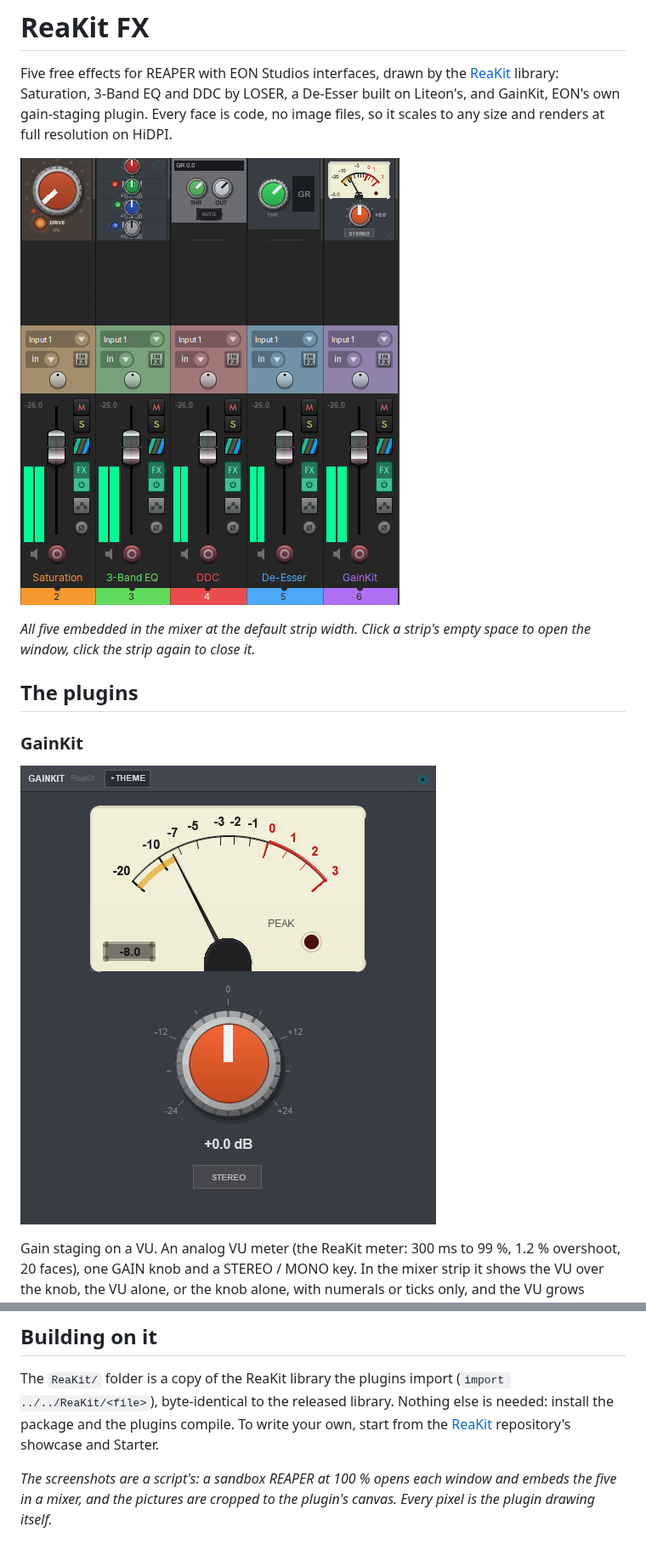
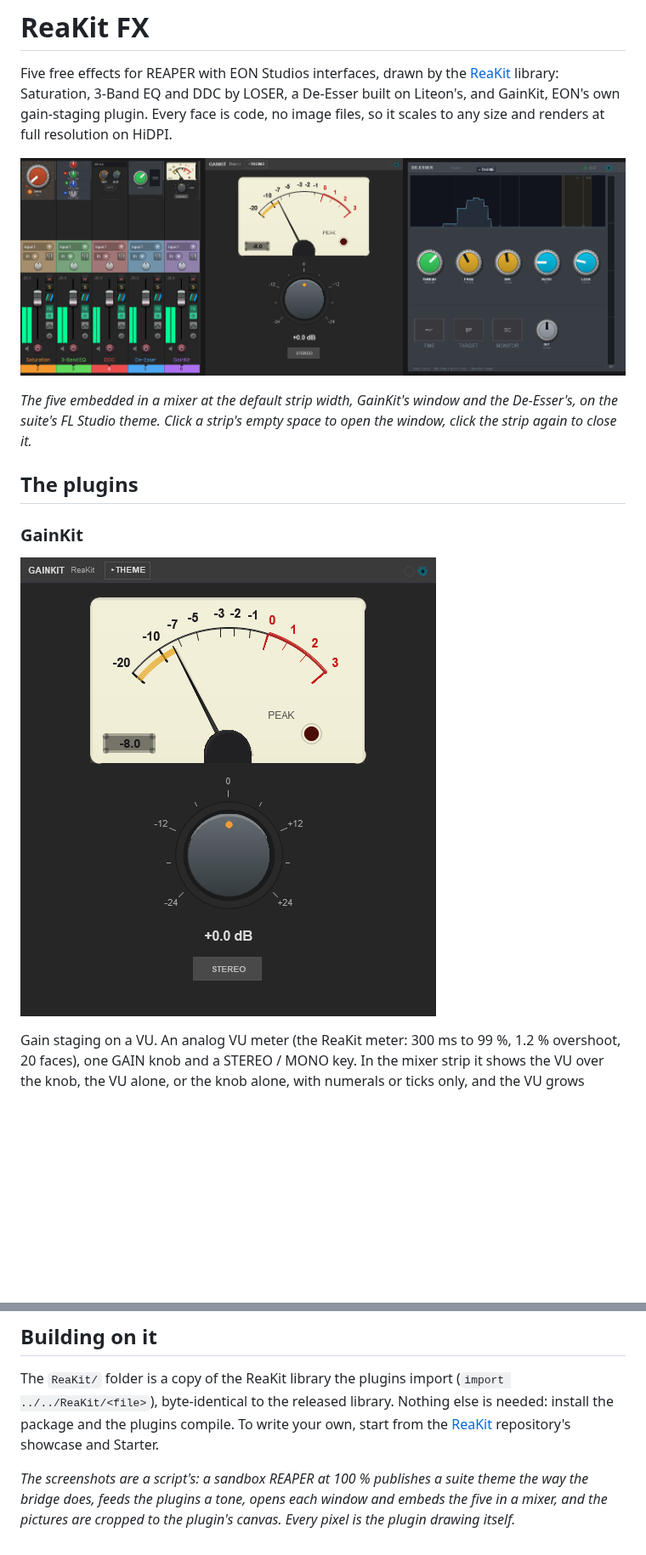
Before and after one commit to mequaz-sudo/ReaKit-FX, a Markdown page: README.md, 2 parts joined by grey strips. Shown at 85% size. Rendered like a GitHub page; pictures changed too: screenshots/gainkit.png, screenshots/hero.png (added), screenshots/mixer.png; blank space fills up the shorter version.

Commit message:
Pictures on the suite's FL Studio theme, a composed cover, GainKit on four themes
The rig publishes a theme the way the bridge does before shooting; the cover is the mixer strips, GainKit's window and the De-Esser's; themes.png shows GainKit on EON, SSL, Neve and Ableton.

Co-Authored-By: Claude Fable 5.1 <noreply@anthropic.com>

```diff
--- a/README.md
+++ b/README.md
@@ -5,10 +5,11 @@ Five free effects for REAPER with EON Studios interfaces, drawn by the
 LOSER, a De-Esser built on Liteon's, and GainKit, EON's own gain-staging plugin. Every face is
 code, no image files, so it scales to any size and renders at full resolution on HiDPI.
 
-![ReaKit FX embedded in the mixer](screenshots/mixer.png)
+![ReaKit FX](screenshots/hero.png)
 
-*All five embedded in the mixer at the default strip width. Click a strip's empty space to open the
-window, click the strip again to close it.*
+*The five embedded in a mixer at the default strip width, GainKit's window and the De-Esser's, on
+the suite's FL Studio theme. Click a strip's empty space to open the window, click the strip again
+to close it.*
 
 ## The plugins
 
@@ -97,6 +103,6 @@ The `ReaKit/` folder is a copy of the ReaKit library the plugins import (`import
 the package and the plugins compile. To write your own, start from the
 [ReaKit](https://github.com/mequaz-sudo/ReaKit) repository's showcase and Starter.
 
-*The screenshots are a script's: a sandbox REAPER at 100 % opens each window and embeds the five
-in a mixer, and the pictures are cropped to the plugin's canvas. Every pixel is the plugin drawing
-itself.*
+*The screenshots are a script's: a sandbox REAPER at 100 % publishes a suite theme the way the
+bridge does, feeds the plugins a tone, opens each window and embeds the five in a mixer, and the
+pictures are cropped to the plugin's canvas. Every pixel is the plugin drawing itself.*
```
Also changed, not shown: other parts of README.md (+5 -0 lines), screenshots/ddc.png, screenshots/themes.png (added).
